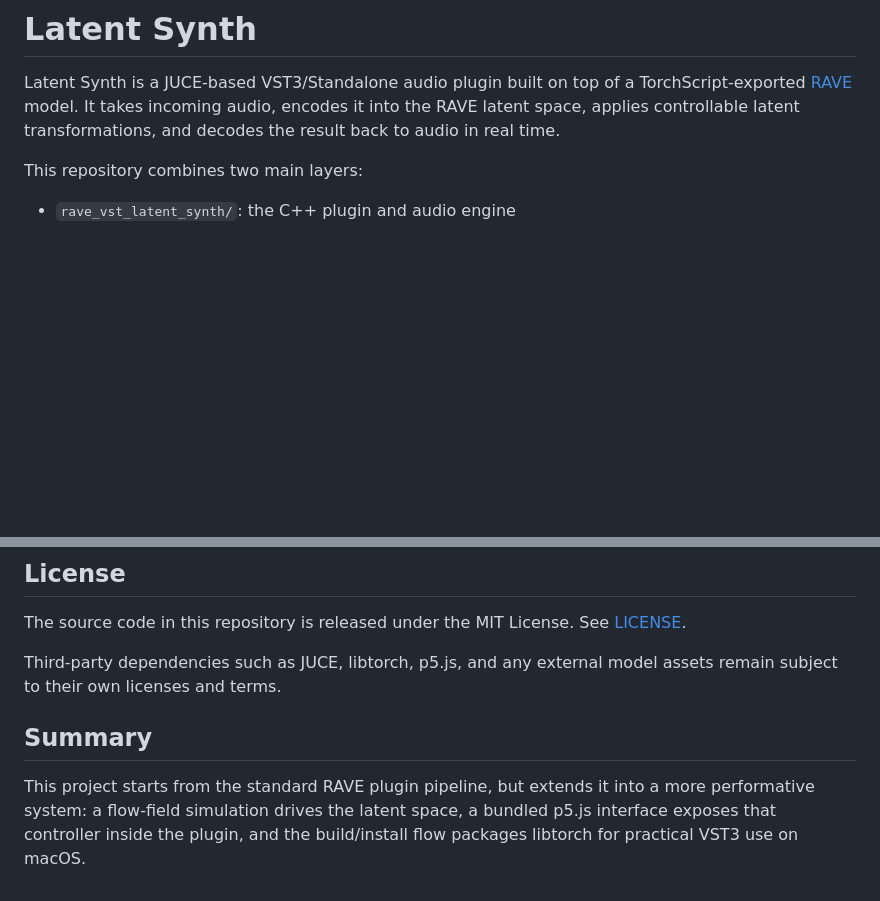
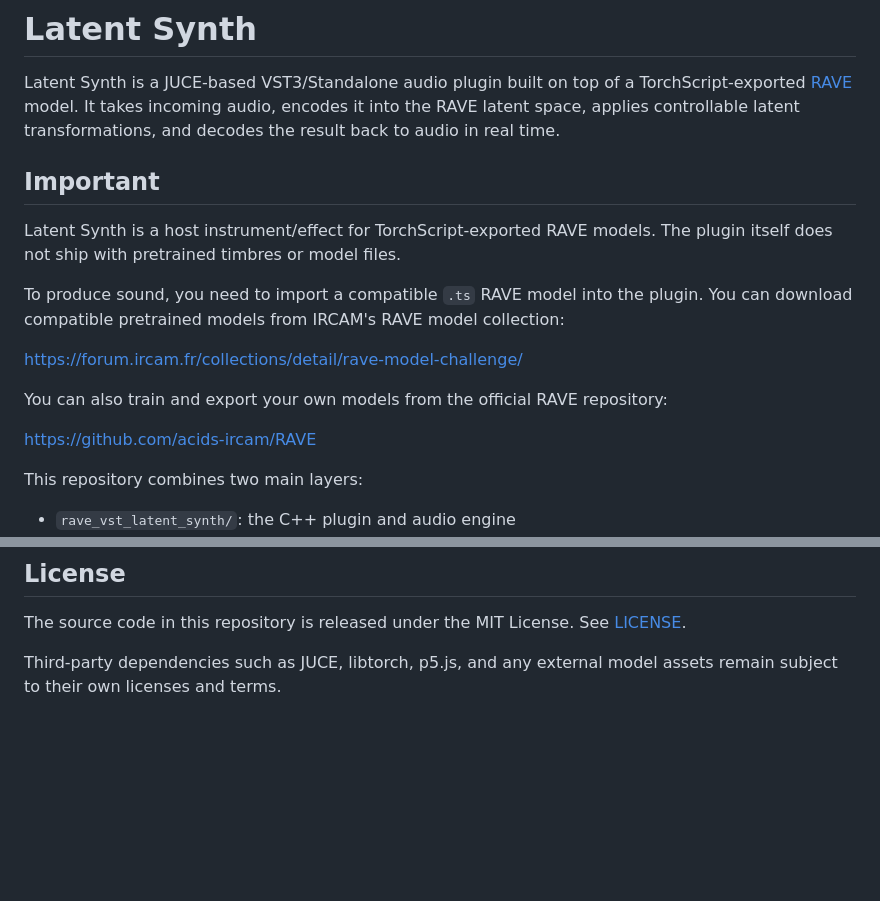
Before and after one commit to Noelli117/Latent-Synth-VST, a Markdown page: README.md, 2 parts joined by grey strips. Rendered like a GitHub page; blank space fills up the shorter version.

```diff
--- a/README.md
+++ b/README.md
@@ -1,6 +1,18 @@
 # Latent Synth
 
 Latent Synth is a JUCE-based VST3/Standalone audio plugin built on top of a TorchScript-exported [RAVE](https://github.com/acids-ircam/RAVE) model. It takes incoming audio, encodes it into the RAVE latent space, applies controllable latent transformations, and decodes the result back to audio in real time.
+
+## Important
+
+Latent Synth is a host instrument/effect for TorchScript-exported RAVE models. The plugin itself does not ship with pretrained timbres or model files.
+
+To produce sound, you need to import a compatible `.ts` RAVE model into the plugin. You can download compatible pretrained models from IRCAM's RAVE model collection:
+
+https://forum.ircam.fr/collections/detail/rave-model-challenge/
+
+You can also train and export your own models from the official RAVE repository:
+
+https://github.com/acids-ircam/RAVE
 
 This repository combines two main layers:
 
@@ -264,7 +276,3 @@ If you publish this repository as a portfolio project, the recommended public di
 The source code in this repository is released under the MIT License. See [LICENSE](/Users/likejie/Documents/GitHub/EP-491/LICENSE).
 
 Third-party dependencies such as JUCE, libtorch, p5.js, and any external model assets remain subject to their own licenses and terms.
-
-## Summary
-
-This project starts from the standard RAVE plugin pipeline, but extends it into a more performative system: a flow-field simulation drives the latent space, a bundled p5.js interface exposes that controller inside the plugin, and the build/install flow packages libtorch for practical VST3 use on macOS.
```
